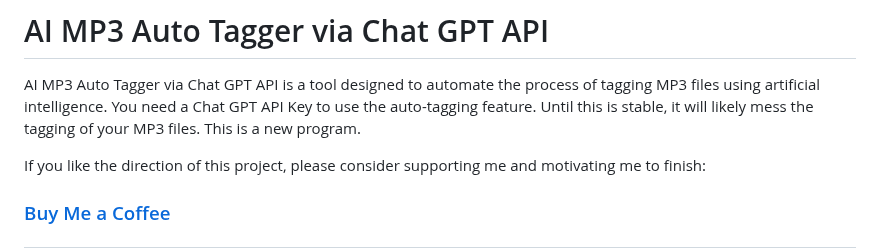
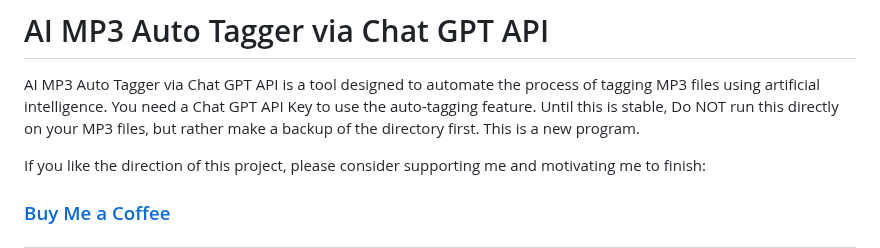
Before and after one commit to xogie/AI-MP3-Auto-Tagger-via-Chat-GPT-API, a Markdown page: README.md, the part around the change. GitHub-like rendering.

```diff
--- a/README.md
+++ b/README.md
@@ -1,7 +1,7 @@
 # AI MP3 Auto Tagger via Chat GPT API
 
 AI MP3 Auto Tagger via Chat GPT API is a tool designed to automate the process of tagging MP3 files using artificial intelligence. You need a Chat GPT API Key to use the auto-tagging feature.
-Until this is stable, it will likely mess the tagging of your MP3 files. This is a new program.
+Until this is stable, Do NOT run this directly on your MP3 files, but rather make a backup of the directory first. This is a new program.
 
 If you like the direction of this project, please consider supporting me and motivating me to finish:
 ### [Buy Me a Coffee](https://buymeacoffee.com/gitxogie)
```
